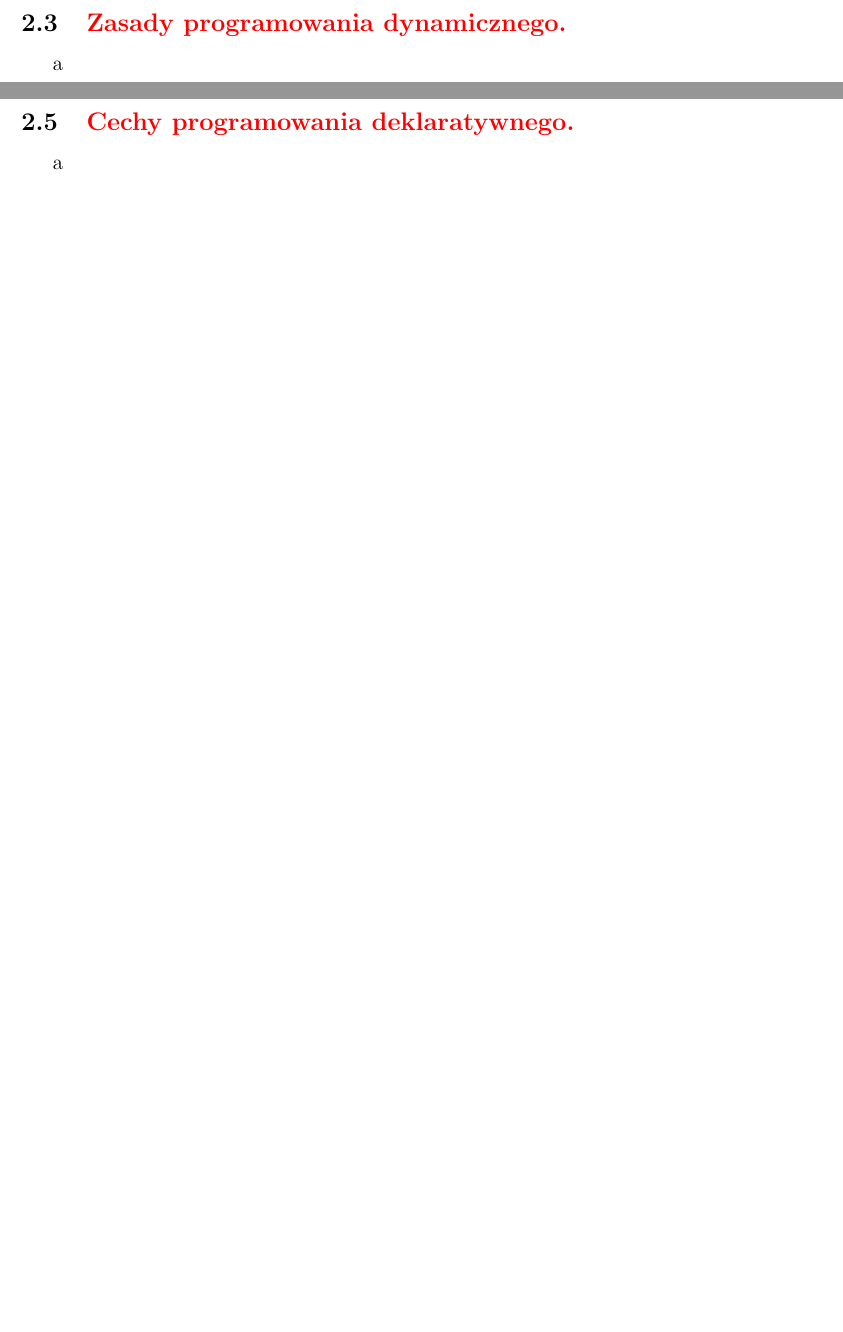
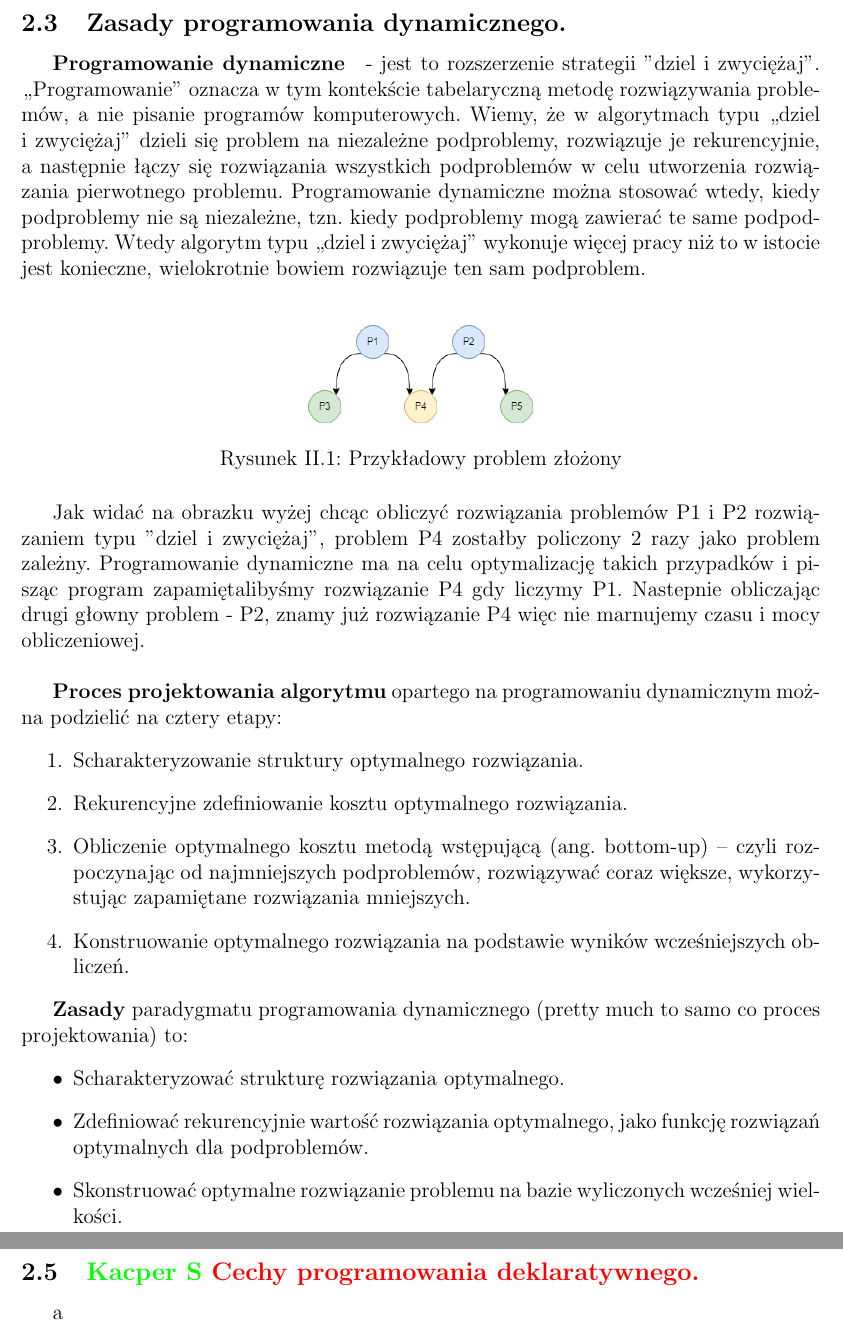
Before and after one commit to FIlipHand/EgzaminLicencjacki, a LaTeX book (Odpowiedzi.tex): two parts of pages 42 and 45 of 88, joined at a grey line, cut so that both start at the same text, the shorter picture padded with empty space. Compiled offline with pdfLaTeX.

Commit message:
Github Desktop mnie pokonuje

```diff
--- a/Odpowiedzi.tex
+++ b/Odpowiedzi.tex
@@ -662,5 +662,31 @@
-			\newpage\subsection{\color{red}Zasady programowania dynamicznego.}
-				a
+			\newpage\subsection{Zasady programowania dynamicznego.}
+				\subparagraph{Programowanie dynamiczne} - jest to rozszerzenie strategii "dziel i zwyciężaj". „Programowanie” oznacza w tym
+				kontekście tabelaryczną metodę rozwiązywania problemów, a nie pisanie programów komputerowych. Wiemy, że w algorytmach typu „dziel i zwyciężaj” dzieli się problem na niezależne podproblemy, rozwiązuje je rekurencyjnie, a następnie łączy się rozwiązania
+				wszystkich podproblemów w celu utworzenia rozwiązania pierwotnego problemu. Programowanie dynamiczne można stosować wtedy, kiedy podproblemy nie są niezależne, tzn. kiedy podproblemy mogą zawierać te same podpodproblemy. Wtedy algorytm typu „dziel i zwyciężaj” wykonuje więcej pracy niż to w istocie jest konieczne, wielokrotnie
+				bowiem rozwiązuje ten sam podproblem. \\
+
+				\begin{figure}[h!]
+					\centering\includegraphics[scale=0.45]{problem_dynam.png}
+					\caption{Przykładowy problem złożony}
+				\end{figure}
+
+				Jak widać na obrazku wyżej chcąc obliczyć rozwiązania problemów P1 i P2 rozwiązaniem typu "dziel i zwyciężaj", problem P4 zostałby policzony 2 razy jako problem zależny. Programowanie dynamiczne ma na celu optymalizację takich przypadków i pisząc program zapamiętalibyśmy rozwiązanie P4 gdy liczymy P1. Nastepnie obliczając drugi głowny problem - P2, znamy już rozwiązanie P4 więc nie marnujemy czasu i mocy obliczeniowej.\\
+
+				\textbf{Proces projektowania algorytmu} opartego na programowaniu dynamicznym można podzielić na cztery etapy:
+				\begin{enumerate}
+					\item Scharakteryzowanie struktury optymalnego rozwiązania.
+					\item Rekurencyjne zdefiniowanie kosztu optymalnego rozwiązania.
+					\item Obliczenie optymalnego kosztu metodą wstępującą (ang. bottom-up) – czyli rozpoczynając od najmniejszych podproblemów, rozwiązywać coraz większe, wykorzystując zapamiętane rozwiązania mniejszych.
+					\item Konstruowanie optymalnego rozwiązania na podstawie wyników wcześniejszych obliczeń.
+				\end{enumerate}
+
+				\textbf{Zasady} paradygmatu programowania dynamicznego (pretty much to samo co proces projektowania) to:
+				\begin{itemize}
+					\item Scharakteryzować strukturę rozwiązania optymalnego.
+					\item Zdefiniować rekurencyjnie wartość rozwiązania optymalnego, jako funkcję rozwiązań optymalnych dla podproblemów.
+					\item Skonstruować optymalne rozwiązanie problemu na bazie wyliczonych wcześniej wielkości.
+				\end{itemize}
+
 			\newpage\subsection{Główne paradygmaty programowania.}
 				\subparagraph{Paradygmat programowania} - jest to wzorzec sposobu programowania, patrzenia na dane,
 				przepływ danych oraz sposób wykonywania programu.
@@ -697,7 +723,7 @@
 
 				Język programowania w logice (a ściślej — jego interpreter) to właściwie system automatycznego dowodzenia twierdzeń, działający w oparciu o nieco uproszczony rachunek predykatów. Kluczowym pojęciem jest tu rezolucja, realizowana m.in. przy pomocy unifikacji i nawrotów. Zastosowania programowania w logice obejmują przede wszystkim sztuczną inteligencję (np. systemy ekspertowe, rozpoznawanie obrazów) i przetwarzanie języka naturalnego. Językiem, który uzyskał największą popularność, jest Prolog. Historycznie ważny jest również Planner — wcześniejszy i bardziej złożony od Prologu.
 
-			\newpage\subsection{\color{red}Cechy programowania deklaratywnego.}
+			\newpage\subsection{\color{green} Kacper S \color{red}Cechy programowania deklaratywnego.}
 				a
 
 	\chapter{Pytania - reszta}
```
Also changed, not shown: Odpowiedzi.pdf, images/problem_dynam.png (added), Odpowiedzi.tex (4 more changed lines).
